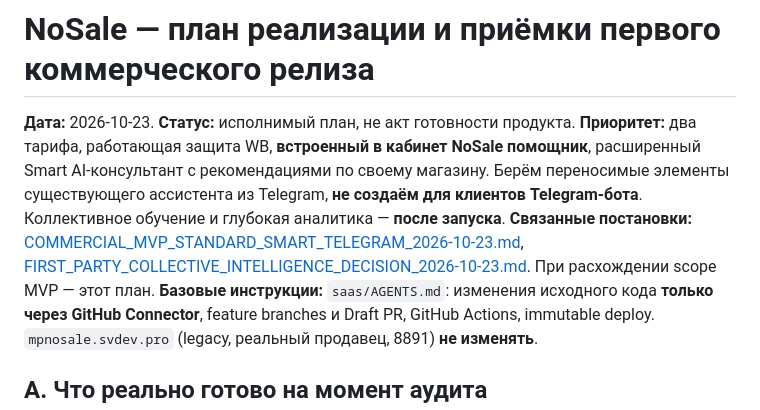
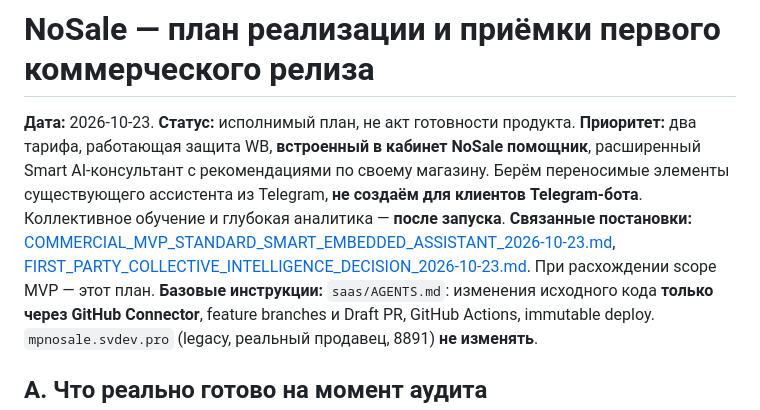
Before and after one commit to Anderhaos/Marketplace-Price-Guard, a Markdown page: saas/docs/RELEASE_IMPLEMENTATION_PLAN_STANDARD_SMART_2026-10-23.md, the part around the change. GitHub-like rendering.

Commit message:
docs: link web assistant contract from release plan

```diff
--- a/saas/docs/RELEASE_IMPLEMENTATION_PLAN_STANDARD_SMART_2026-10-23.md
+++ b/saas/docs/RELEASE_IMPLEMENTATION_PLAN_STANDARD_SMART_2026-10-23.md
@@ -2,7 +2,7 @@
 
 **Дата:** 2026-10-23. **Статус:** исполнимый план, не акт готовности продукта.
 **Приоритет:** два тарифа, работающая защита WB, **встроенный в кабинет NoSale помощник**, расширенный Smart AI-консультант с рекомендациями по своему магазину. Берём переносимые элементы существующего ассистента из Telegram, **не создаём для клиентов Telegram-бота**. Коллективное обучение и глубокая аналитика — **после запуска**.
-**Связанные постановки:** [COMMERCIAL_MVP_STANDARD_SMART_TELEGRAM_2026-10-23.md](./COMMERCIAL_MVP_STANDARD_SMART_TELEGRAM_2026-10-23.md), [FIRST_PARTY_COLLECTIVE_INTELLIGENCE_DECISION_2026-10-23.md](./FIRST_PARTY_COLLECTIVE_INTELLIGENCE_DECISION_2026-10-23.md). При расхождении scope MVP — этот план.
+**Связанные постановки:** [COMMERCIAL_MVP_STANDARD_SMART_EMBEDDED_ASSISTANT_2026-10-23.md](./COMMERCIAL_MVP_STANDARD_SMART_EMBEDDED_ASSISTANT_2026-10-23.md), [FIRST_PARTY_COLLECTIVE_INTELLIGENCE_DECISION_2026-10-23.md](./FIRST_PARTY_COLLECTIVE_INTELLIGENCE_DECISION_2026-10-23.md). При расхождении scope MVP — этот план.
 **Базовые инструкции:** `saas/AGENTS.md`: изменения исходного кода **только через GitHub Connector**, feature branches и Draft PR, GitHub Actions, immutable deploy. `mpnosale.svdev.pro` (legacy, реальный продавец, 8891) **не изменять**.
 
 ## A. Что реально готово на момент аудита
```
